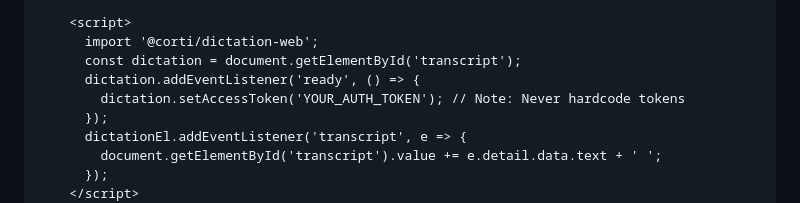
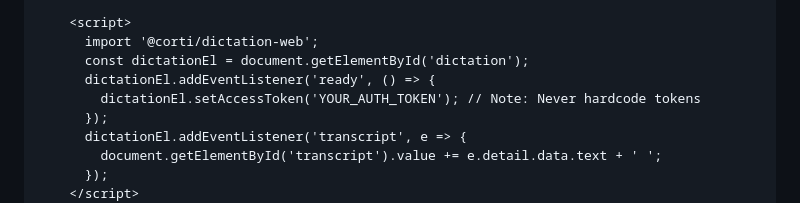
Before and after one commit to corticph/dictation-web-sdk, a Markdown page: README.md, the part around one of its changes. Rendered like a GitHub page.

```diff
--- a/README.md
+++ b/README.md
@@ -51,9 +51,9 @@ Alternatively, use a CDN to start quickly (not recommended).
 
     <script>
       import '@corti/dictation-web';
-      const dictation = document.getElementById('transcript');
-      dictation.addEventListener('ready', () => {
-        dictation.setAccessToken('YOUR_AUTH_TOKEN'); // Note: Never hardcode tokens
+      const dictationEl = document.getElementById('dictation');
+      dictationEl.addEventListener('ready', () => {
+        dictationEl.setAccessToken('YOUR_AUTH_TOKEN'); // Note: Never hardcode tokens
       });
       dictationEl.addEventListener('transcript', e => {
         document.getElementById('transcript').value += e.detail.data.text + ' ';
```
Also changed, not shown: other parts of README.md (+1 -1 lines).
